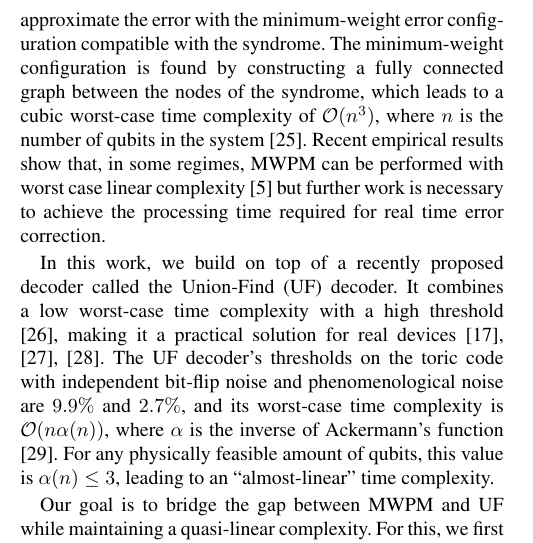
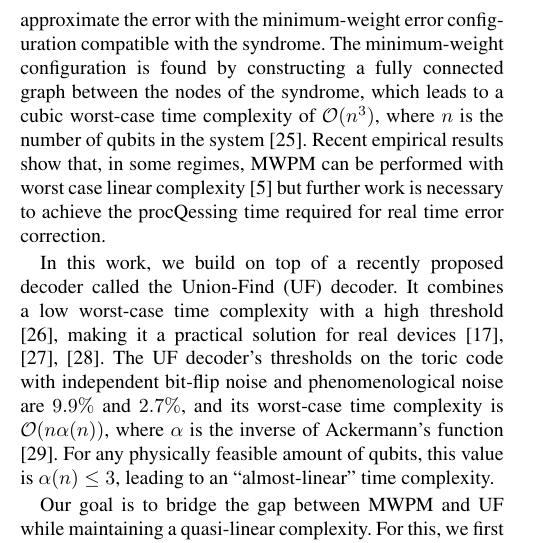
Before and after one commit to watermarkhu/tqe_paper_ufbb, a LaTeX paper (main_ieee.tex, which reads sec_introduction.tex): part of one column of page 1 of 13, cut so that both start at the same text. Compiled offline with pdfLaTeX; a missing font is replaced by an installed copy or a similar font; a LaTeX package or settings file that is missing is left out.

Commit message:
Updates from Overleaf

```diff
--- a/sec_introduction.tex
+++ b/sec_introduction.tex
@@ -2,7 +2,7 @@
 One of the most promising approaches for fault-tolerant quantum computation is based on surface quantum error-correcting codes \cite{dennis2002topological, kitaev2003fault}. With surface codes, error correction only requires the measurement of local operators on a two-dimensional lattice of qubits. The set of measurement outcomes, called the syndrome, is passed to the decoding algorithm to infer the error that has occurred and to supply a correction operator. The resilience against errors can be improved by increasing the system size if the physical error rate is below a threshold value $p_{\text{th}}$. For this, it is essential that the decoder has low time complexity; if the clock-rate of the quantum computer becomes limited by the decoder, the advantages of increasing the system size could be compromised.
 
 Many decoding algorithms have been developed that either aim to improve the threshold and lower logical error rates \cite{wang2003confinement, raussendorf2007faulttolerant, fowler2012towards, fowler2013minimum, heim2016optimal, duclos2010fast, duclos2013fault, bravyi2014efficient, darmawan2018linear}, or to perform under more realistic noise models \cite{tuckett2020fault, hutter2015improved, bravyi2013quantum,  nickerson2019analysing, wootton2012high, huang2020fault}, including a new class of neural network decoders \cite{baireuther2019neural, chamberland2018deep, liu2019neural, nautrup2019optimizing, torlai2017neural, varsamopoulos2017decoding, varsamopoulos2020decoding}. %, and other types \cite{bombin2012universal, herold2015cellular, horsman2012surface, kubica2019cellular, watson2015fast}.
-The most popular decoder for surface codes is the Minimum-Weight Perfect Matching (MWPM) decoder. It performs near-optimal for a bit-flip noise model \cite{dennis2002topological} on a standard toric code with a threshold of $p_{\text{th}} = 10.3\%$, and for a phenomenological noise model \cite{wang2003confinement}, which includes faulty measurements, with $p_{\text{th}} = 2.9\%$. The main idea is to approximate the error with the minimum-weight error configuration compatible with the syndrome. The minimum-weight configuration is found by constructing a fully connected graph between the nodes of the syndrome, which leads to a cubic worst-case time complexity of $\mathcal{O}(n^3)$, where $n$ is the number of qubits in the system \cite{kolmogorov2009blossom}. Recent empirical results show that, in some regimes, MWPM can be performed with worst case linear complexity \cite{fowler2012towards} but further work is necessary to achieve the processing time required for real time error correction.
+The most popular decoder for surface codes is the Minimum-Weight Perfect Matching (MWPM) decoder. It performs near-optimal for a bit-flip noise model \cite{dennis2002topological} on a standard toric code with a threshold of $p_{\text{th}} = 10.3\%$, and for a phenomenological noise model \cite{wang2003confinement}, which includes faulty measurements, with $p_{\text{th}} = 2.9\%$. The main idea is to approximate the error with the minimum-weight error configuration compatible with the syndrome. The minimum-weight configuration is found by constructing a fully connected graph between the nodes of the syndrome, which leads to a cubic worst-case time complexity of $\mathcal{O}(n^3)$, where $n$ is the number of qubits in the system \cite{kolmogorov2009blossom}. Recent empirical results show that, in some regimes, MWPM can be performed with worst case linear complexity \cite{fowler2012towards} but further work is necessary to achieve the procQessing time required for real time error correction.
 
 In this work, we build on top of a recently proposed decoder called the Union-Find (UF) decoder. It combines a low worst-case time complexity with a high threshold \cite{delfosse2017almost}, making it a practical solution for real devices \cite{huang2020fault,delfosse2020hierarchical,das2020scalable}. The UF decoder's thresholds on the toric code with independent bit-flip noise and phenomenological noise are $9.9\%$ and $2.7\%$, and its worst-case time complexity is $\mathcal{O}(n\alpha(n))$, where $\alpha$ is the inverse of Ackermann's function \cite{tarjan1975efficiency}. For any physically feasible amount of qubits, this value is $\alpha(n) \leq 3$, leading to an ``almost-linear'' time complexity.
 
```
Also changed, not shown: main_aps.tex (+1 -0 lines).
